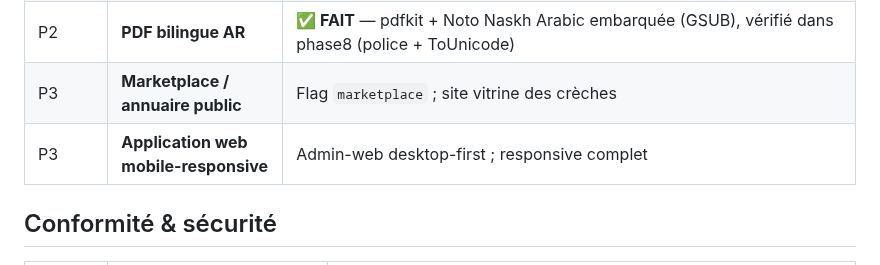
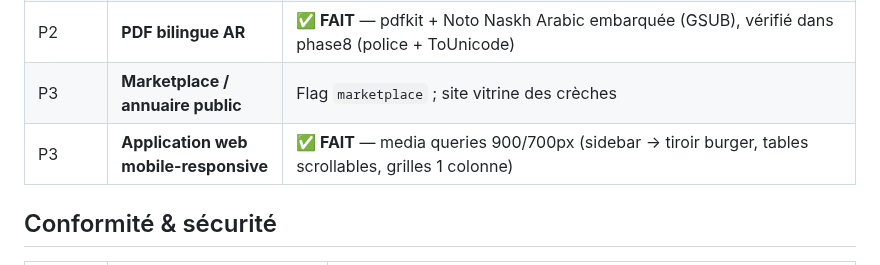
Before and after one commit to Allintelligence2024/cr-cheDZ, a Markdown page: docs/ROADMAP_V2.md, the part around the change. Drawn GitHub-style.

Commit message:
docs: roadmap v2 — responsive admin-web done
Co-authored-by: arena-agent <297053741+arena-agent@users.noreply.github.com>

```diff
--- a/docs/ROADMAP_V2.md
+++ b/docs/ROADMAP_V2.md
@@ -16,7 +16,7 @@
 | P2 | **Exports Excel** (présences, facturation) | **✅ FAIT** — worker export_report (exceljs), table report_exports (038), API /exports (phase13 8 cas) + **écran web ExportsPage** |
 | P2 | **PDF bilingue AR** | **✅ FAIT** — pdfkit + Noto Naskh Arabic embarquée (GSUB), vérifié dans phase8 (police + ToUnicode) |
 | P3 | **Marketplace / annuaire public** | Flag `marketplace` ; site vitrine des crèches |
-| P3 | **Application web mobile-responsive** | Admin-web desktop-first ; responsive complet |
+| P3 | **Application web mobile-responsive** | **✅ FAIT** — media queries 900/700px (sidebar → tiroir burger, tables scrollables, grilles 1 colonne) |
 
 ## Conformité & sécurité
 
```
